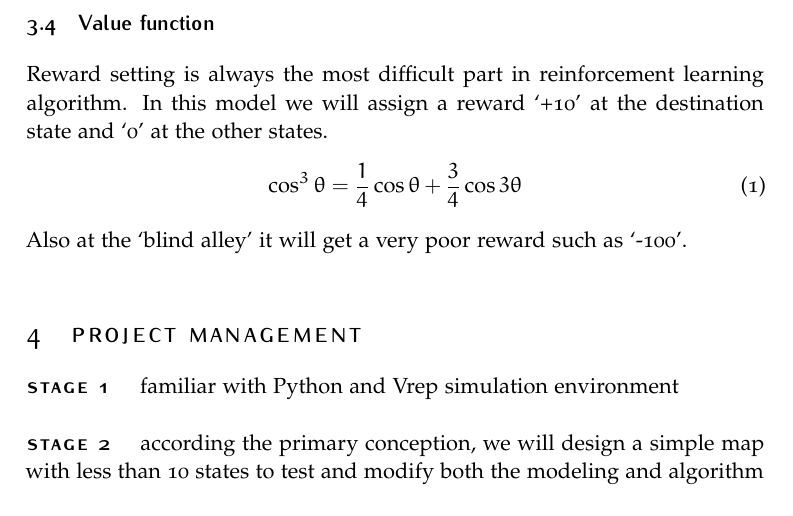
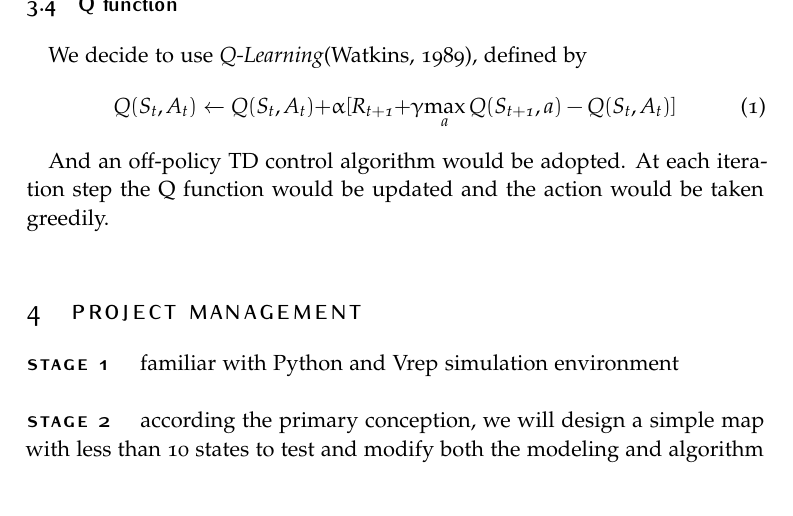
Before and after one commit to TianmingQiu/ReinforcementLearning_Epuck, a LaTeX document (ARL_Report_E3/ARL_Report_E3.tex): part of page 3 of 3, cut so that both start at the same text. Compiled offline with pdfLaTeX.

Commit message:
report update about q function

```diff
--- a/ARL_Report_E3/ARL_Report_E3.tex
+++ b/ARL_Report_E3/ARL_Report_E3.tex
@@ -143,15 +143,18 @@ Reward setting is always the most difficult part in reinforcement learning algor
 In this model we will assign a reward ‘+10’ at the destination state and ‘0’ at the other states.
 Also at the ‘blind alley’ it will get a very poor reward such as ‘-100’.
 
+
+
 %-----------------------------------
-\subsection{Value function}
-Reward setting is always the most difficult part in reinforcement learning algorithm.
-In this model we will assign a reward ‘+10’ at the destination state and ‘0’ at the other states.
+\subsection{Q function}
+\quad
+We decide to use \textsl{Q-Learning}(Watkins, 1989), defined by
 \begin{equation}
-\cos^3 \theta =\frac{1}{4}\cos\theta+\frac{3}{4}\cos 3\theta
-\label{eq:refname2}
+\mathit{Q(S_t,A_t)\xleftarrow{}  Q(S_t,A_t)+ }\alpha \mathit{[ R_{t+1} + }\gamma \mathit{\max \limits_{a}Q(S_{t+1},a)-Q(S_t,A_t)]}
 \end{equation}
-Also at the ‘blind alley’ it will get a very poor reward such as ‘-100’.
+\quad And an off-policy TD control algorithm would be adopted.
+At each iteration step the Q function would be updated and the action would be taken greedily.
+
 
 
 %----------------------------------------------------------------------------------------
```
Also changed, not shown: ARL_Report_E3/ARL_Report_E3.pdf, 4 other files.
